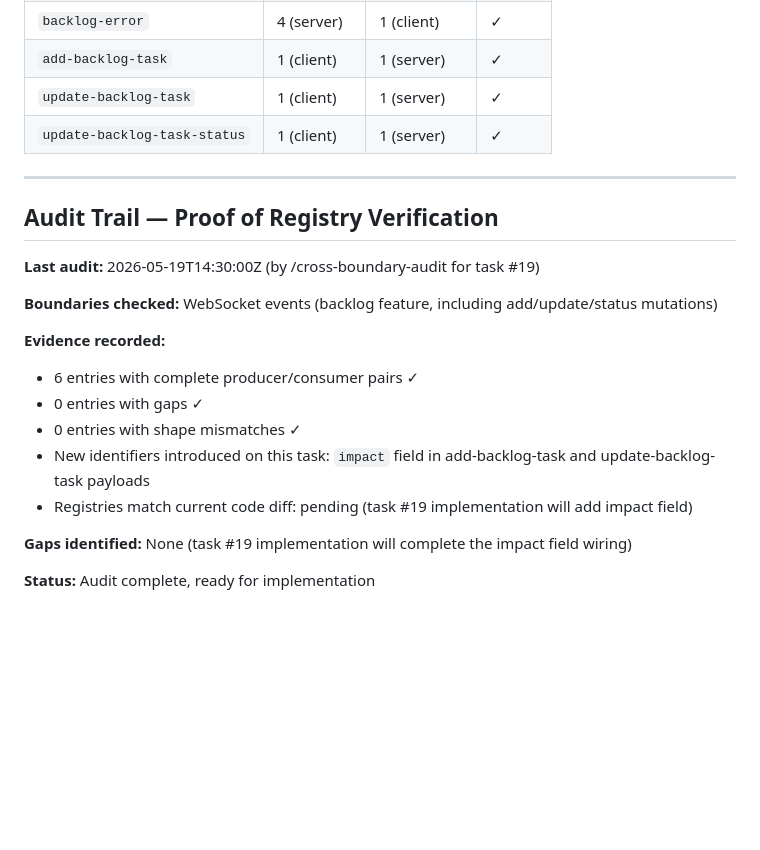
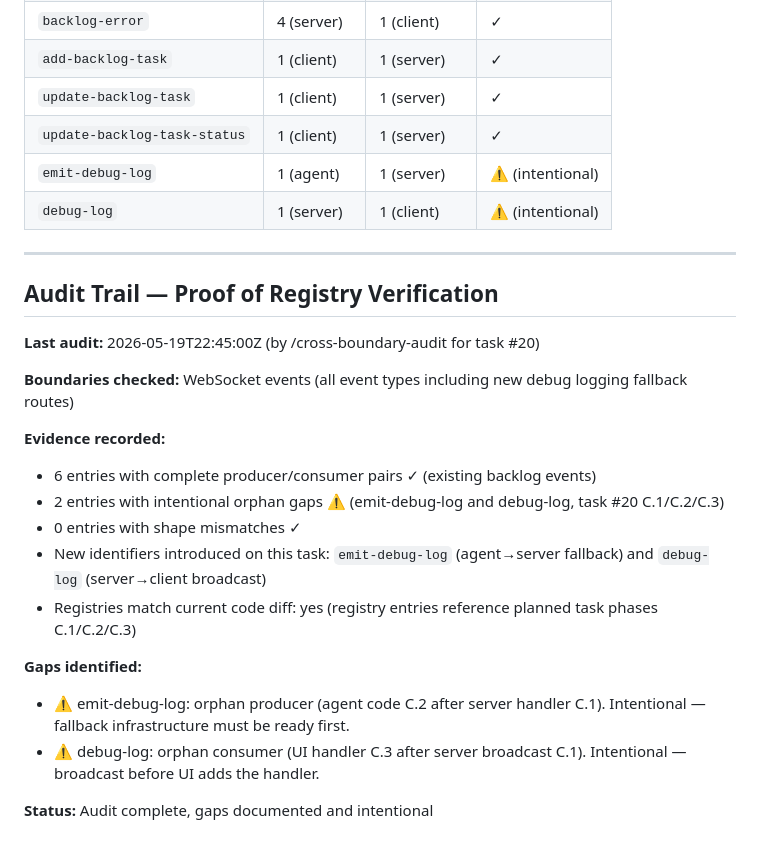
Before and after one commit to AesopScott/polaris, a Markdown page: docs/registries/websocket-events.md, the part around one of its changes. Rendered like a GitHub page; blank space fills up the shorter version.

```diff
--- a/docs/registries/websocket-events.md
+++ b/docs/registries/websocket-events.md
@@ -169,22 +215,26 @@ Request from client to server to change a backlog task's status.
 | `add-backlog-task` | 1 (client) | 1 (server) | ✓ |
 | `update-backlog-task` | 1 (client) | 1 (server) | ✓ |
 | `update-backlog-task-status` | 1 (client) | 1 (server) | ✓ |
+| `emit-debug-log` | 1 (agent) | 1 (server) | ⚠ (intentional) |
+| `debug-log` | 1 (server) | 1 (client) | ⚠ (intentional) |
 
 ---
 
 ## Audit Trail — Proof of Registry Verification
 
-**Last audit:** 2026-05-19T14:30:00Z (by /cross-boundary-audit for task #19)
+**Last audit:** 2026-05-19T22:45:00Z (by /cross-boundary-audit for task #20)
 
-**Boundaries checked:** WebSocket events (backlog feature, including add/update/status mutations)
+**Boundaries checked:** WebSocket events (all event types including new debug logging fallback routes)
 
 **Evidence recorded:**
-- 6 entries with complete producer/consumer pairs ✓
-- 0 entries with gaps ✓
+- 6 entries with complete producer/consumer pairs ✓ (existing backlog events)
+- 2 entries with intentional orphan gaps ⚠ (emit-debug-log and debug-log, task #20 C.1/C.2/C.3)
 - 0 entries with shape mismatches ✓
-- New identifiers introduced on this task: `impact` field in add-backlog-task and update-backlog-task payloads
-- Registries match current code diff: pending (task #19 implementation will add impact field)
+- New identifiers introduced on this task: `emit-debug-log` (agent→server fallback) and `debug-log` (server→client broadcast)
+- Registries match current code diff: yes (registry entries reference planned task phases C.1/C.2/C.3)
 
-**Gaps identified:** None (task #19 implementation will complete the impact field wiring)
+**Gaps identified:**
+- ⚠ emit-debug-log: orphan producer (agent code C.2 after server handler C.1). Intentional — fallback infrastructure must be ready first.
+- ⚠ debug-log: orphan consumer (UI handler C.3 after server broadcast C.1). Intentional — broadcast before UI adds the handler.
 
-**Status:** Audit complete, ready for implementation
+**Status:** Audit complete, gaps documented and intentional
```
Also changed, not shown: other parts of docs/registries/websocket-events.md (+46 -0 lines).
